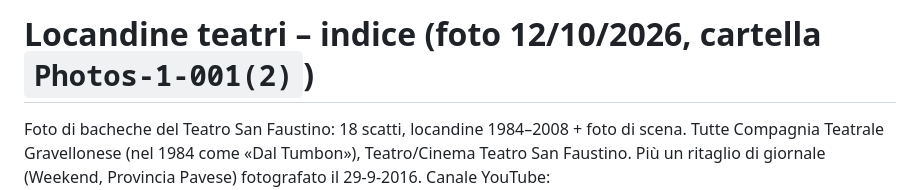
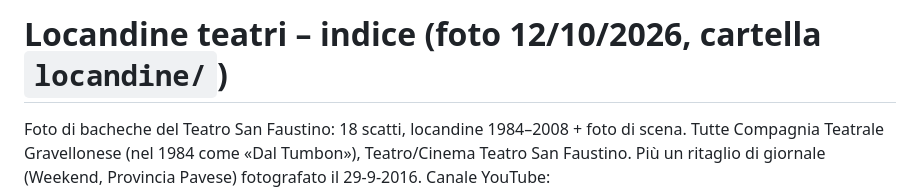
Before and after one commit to Racconti-di-Gravellona/teatro-gravellona, a Markdown page: INDICE.md, the part around the change. GitHub-like rendering.

Commit message:
INDICE: aggiorna percorso cartella foto (locandine/)

```diff
--- a/INDICE.md
+++ b/INDICE.md
@@ -1,4 +1,4 @@
-# Locandine teatri – indice (foto 12/10/2026, cartella `Photos-1-001(2)`)
+# Locandine teatri – indice (foto 12/10/2026, cartella `locandine/`)
 
 Foto di bacheche del Teatro San Faustino: 18 scatti, locandine 1984–2008 + foto di scena.
 Tutte Compagnia Teatrale Gravellonese (nel 1984 come «Dal Tumbon»), Teatro/Cinema Teatro San Faustino.
```
